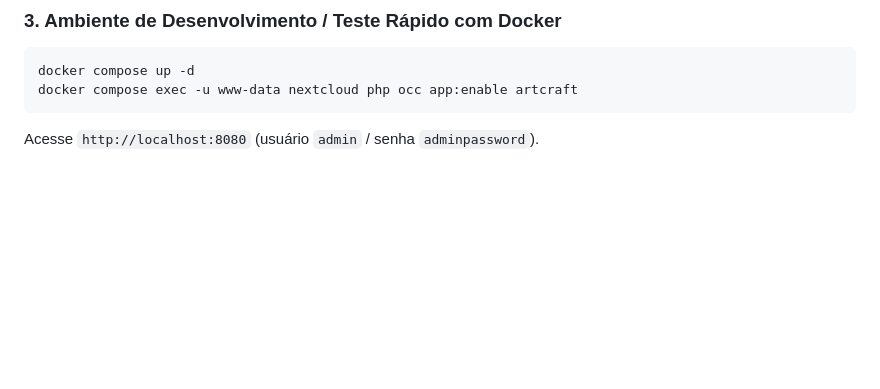
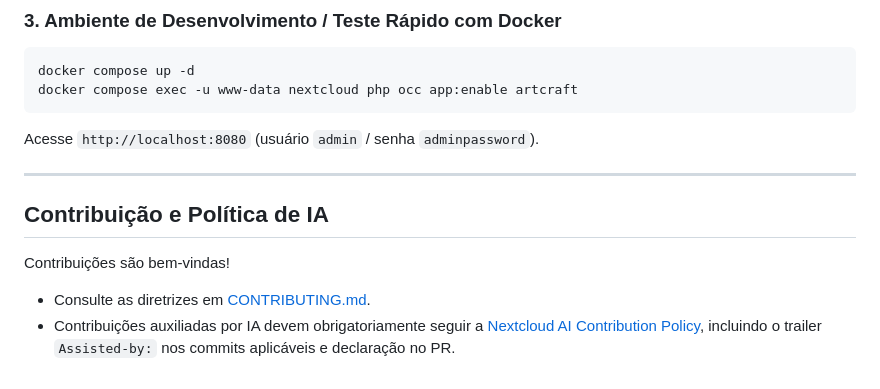
Before and after one commit to gabrielo582/Artcraft-to-Nextcloud, a Markdown page: README.md, the part around the change. Rendered like a GitHub page; blank space fills up the shorter version.

Commit message:
docs: add Nextcloud AI Contribution Policy and contributing guidelines
Assisted-by: Antigravity:gemini-3.8-flash

````diff
--- a/README.md
+++ b/README.md
@@ -58,3 +58,11 @@ docker compose exec -u www-data nextcloud php occ app:enable artcraft
 ```
 
 Acesse `http://localhost:8080` (usuário `admin` / senha `adminpassword`).
+
+---
+
+## Contribuição e Política de IA
+
+Contribuições são bem-vindas!
+- Consulte as diretrizes em [CONTRIBUTING.md](CONTRIBUTING.md).
+- Contribuições auxiliadas por IA devem obrigatoriamente seguir a [Nextcloud AI Contribution Policy](AI-POLICY.md), incluindo o trailer `Assisted-by:` nos commits aplicáveis e declaração no PR.
````
Also changed, not shown: AI-POLICY.md (added, +99 -0 lines), CONTRIBUTING.md (added, +18 -0 lines).
